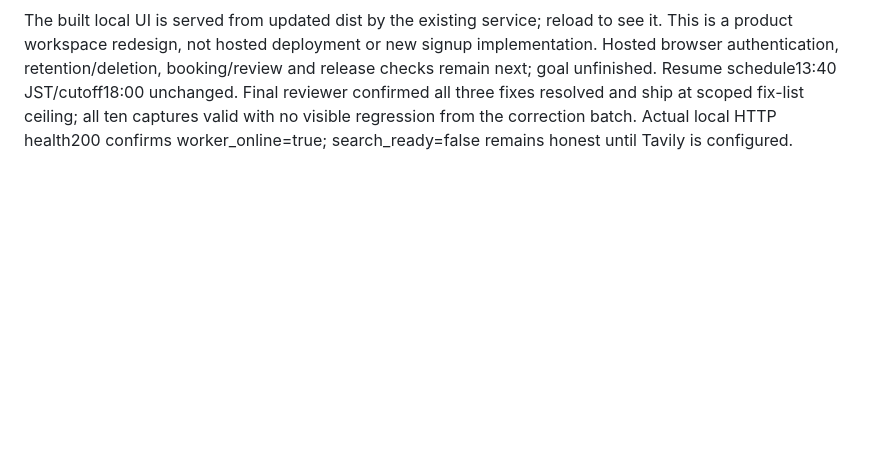
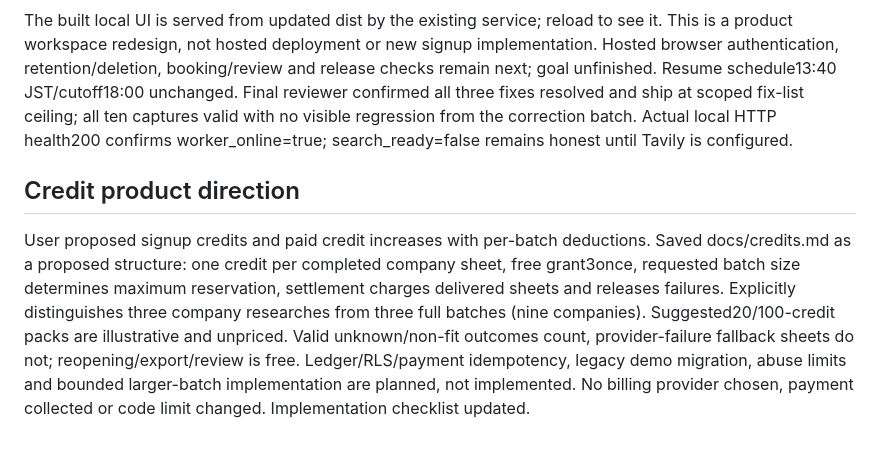
Before and after one commit to adkbbx/GTM_Shortlist, a Markdown page: docs/PROGRESS.md, the part around the change. Drawn GitHub-style; blank space fills up the shorter version.

Commit message:
Plan research credit wallets and batch settlement

```diff
--- a/docs/PROGRESS.md
+++ b/docs/PROGRESS.md
@@ -144,3 +144,7 @@ Finish reviewer first requested three fixes: 200% text overflow, two decorative
 
 The built local UI is served from updated dist by the existing service; reload to see it. This is a product workspace redesign, not hosted deployment or new signup implementation. Hosted browser authentication, retention/deletion, booking/review and release checks remain next; goal unfinished. Resume schedule13:40 JST/cutoff18:00 unchanged.
 Final reviewer confirmed all three fixes resolved and ship at scoped fix-list ceiling; all ten captures valid with no visible regression from the correction batch. Actual local HTTP health200 confirms worker_online=true; search_ready=false remains honest until Tavily is configured.
+
+## Credit product direction
+
+User proposed signup credits and paid credit increases with per-batch deductions. Saved docs/credits.md as a proposed structure: one credit per completed company sheet, free grant3once, requested batch size determines maximum reservation, settlement charges delivered sheets and releases failures. Explicitly distinguishes three company researches from three full batches (nine companies). Suggested20/100-credit packs are illustrative and unpriced. Valid unknown/non-fit outcomes count, provider-failure fallback sheets do not; reopening/export/review is free. Ledger/RLS/payment idempotency, legacy demo migration, abuse limits and bounded larger-batch implementation are planned, not implemented. No billing provider chosen, payment collected or code limit changed. Implementation checklist updated.
```
Also changed, not shown: docs/IMPLEMENTATION.md (+2 -0 lines), docs/credits.md (added, +81 -0 lines).
